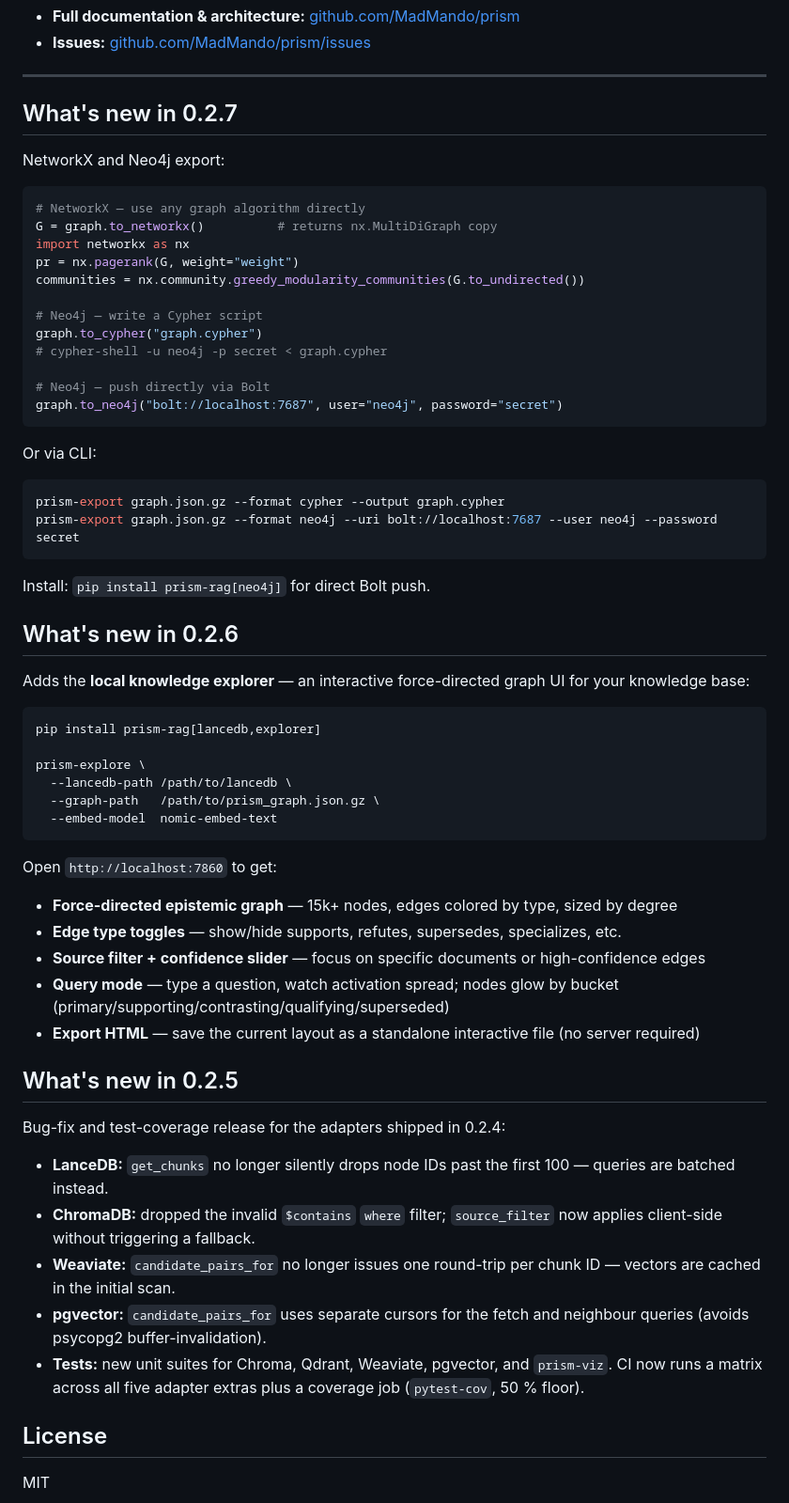
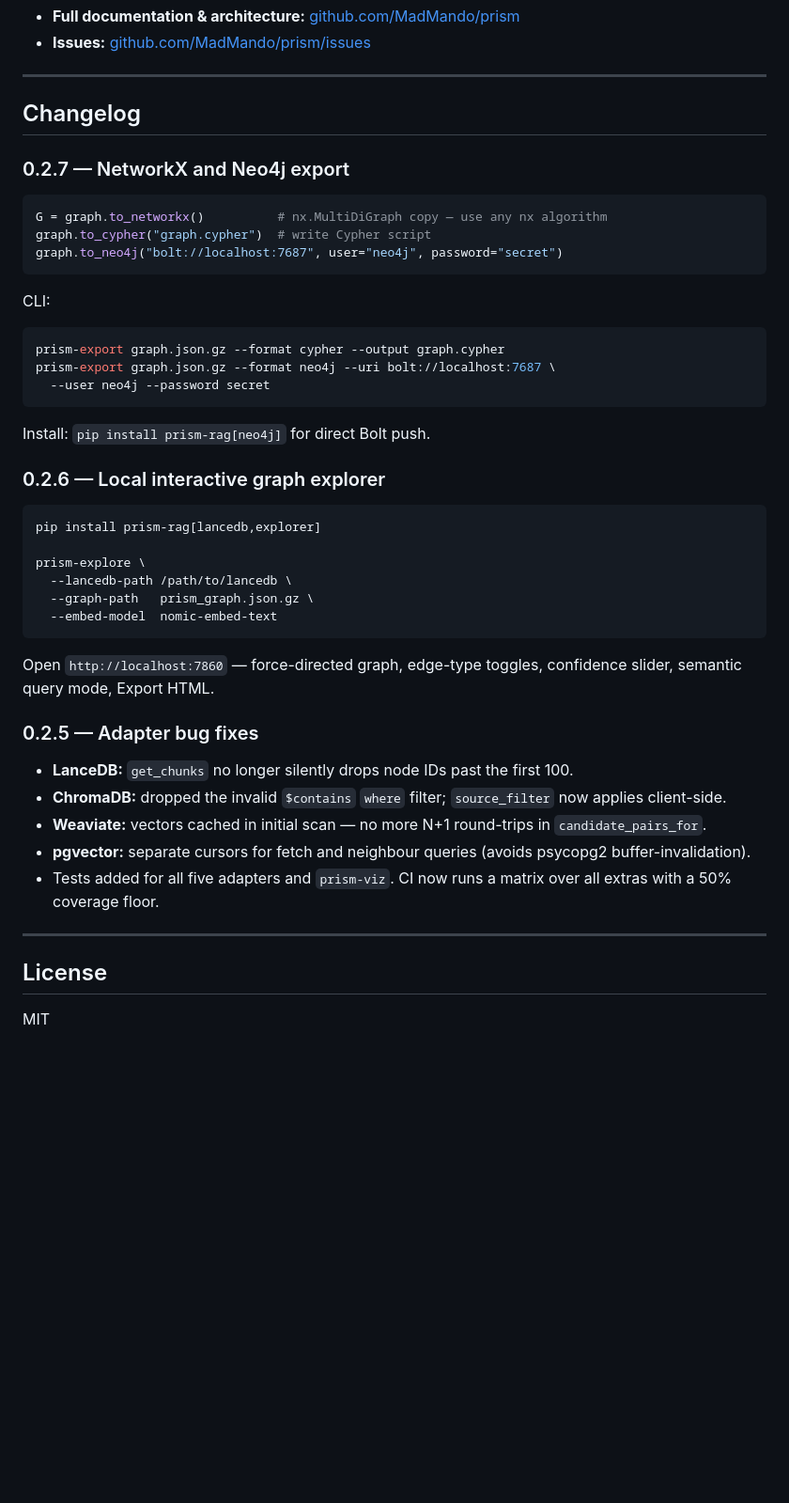
Before and after one commit to MadMando/prism, a Markdown page: README_PYPI.md, the part around one of its changes. Shown at 94% size. Rendered like a GitHub page; blank space fills up the shorter version.

````diff
--- a/README_PYPI.md
+++ b/README_PYPI.md
@@ -279,64 +482,48 @@ PRISM(embed_api_url="https://api.openai.com/v1/embeddings", embed_api_key="sk-..
 
 ---
 
-## What's new in 0.2.7
+## Changelog
 
-NetworkX and Neo4j export:
+### 0.2.7 — NetworkX and Neo4j export
 
 ```python
-# NetworkX — use any graph algorithm directly
-G = graph.to_networkx()          # returns nx.MultiDiGraph copy
-import networkx as nx
-pr = nx.pagerank(G, weight="weight")
-communities = nx.community.greedy_modularity_communities(G.to_undirected())
-
-# Neo4j — write a Cypher script
-graph.to_cypher("graph.cypher")
-# cypher-shell -u neo4j -p secret < graph.cypher
-
-# Neo4j — push directly via Bolt
+G = graph.to_networkx()          # nx.MultiDiGraph copy — use any nx algorithm
+graph.to_cypher("graph.cypher")  # write Cypher script
 graph.to_neo4j("bolt://localhost:7687", user="neo4j", password="secret")
 ```
 
-Or via CLI:
+CLI:
 
 ```bash
 prism-export graph.json.gz --format cypher --output graph.cypher
-prism-export graph.json.gz --format neo4j --uri bolt://localhost:7687 --user neo4j --password secret
+prism-export graph.json.gz --format neo4j --uri bolt://localhost:7687 \
+  --user neo4j --password secret
 ```
 
 Install: `pip install prism-rag[neo4j]` for direct Bolt push.
 
-## What's new in 0.2.6
-
-Adds the **local knowledge explorer** — an interactive force-directed graph UI for your knowledge base:
+### 0.2.6 — Local interactive graph explorer
 
 ```bash
 pip install prism-rag[lancedb,explorer]
 
 prism-explore \
   --lancedb-path /path/to/lancedb \
-  --graph-path   /path/to/prism_graph.json.gz \
+  --graph-path   prism_graph.json.gz \
   --embed-model  nomic-embed-text
 ```
 
-Open `http://localhost:7860` to get:
+Open `http://localhost:7860` — force-directed graph, edge-type toggles, confidence slider, semantic query mode, Export HTML.
 
-- **Force-directed epistemic graph** — 15k+ nodes, edges colored by type, sized by degree
-- **Edge type toggles** — show/hide supports, refutes, supersedes, specializes, etc.
-- **Source filter + confidence slider** — focus on specific documents or high-confidence edges
-- **Query mode** — type a question, watch activation spread; nodes glow by bucket (primary/supporting/contrasting/qualifying/superseded)
-- **Export HTML** — save the current layout as a standalone interactive file (no server required)
+### 0.2.5 — Adapter bug fixes
 
-## What's new in 0.2.5
+- **LanceDB:** `get_chunks` no longer silently drops node IDs past the first 100.
+- **ChromaDB:** dropped the invalid `$contains` `where` filter; `source_filter` now applies client-side.
+- **Weaviate:** vectors cached in initial scan — no more N+1 round-trips in `candidate_pairs_for`.
+- **pgvector:** separate cursors for fetch and neighbour queries (avoids psycopg2 buffer-invalidation).
+- Tests added for all five adapters and `prism-viz`. CI now runs a matrix over all extras with a 50% coverage floor.
 
-Bug-fix and test-coverage release for the adapters shipped in 0.2.4:
-
-- **LanceDB:** `get_chunks` no longer silently drops node IDs past the first 100 — queries are batched instead.
-- **ChromaDB:** dropped the invalid `$contains` `where` filter; `source_filter` now applies client-side without triggering a fallback.
-- **Weaviate:** `candidate_pairs_for` no longer issues one round-trip per chunk ID — vectors are cached in the initial scan.
-- **pgvector:** `candidate_pairs_for` uses separate cursors for the fetch and neighbour queries (avoids psycopg2 buffer-invalidation).
-- **Tests:** new unit suites for Chroma, Qdrant, Weaviate, pgvector, and `prism-viz`. CI now runs a matrix across all five adapter extras plus a coverage job (`pytest-cov`, 50 % floor).
+---
 
 ## License
 
````
Also changed, not shown: other parts of README_PYPI.md (+272 -69 lines).
